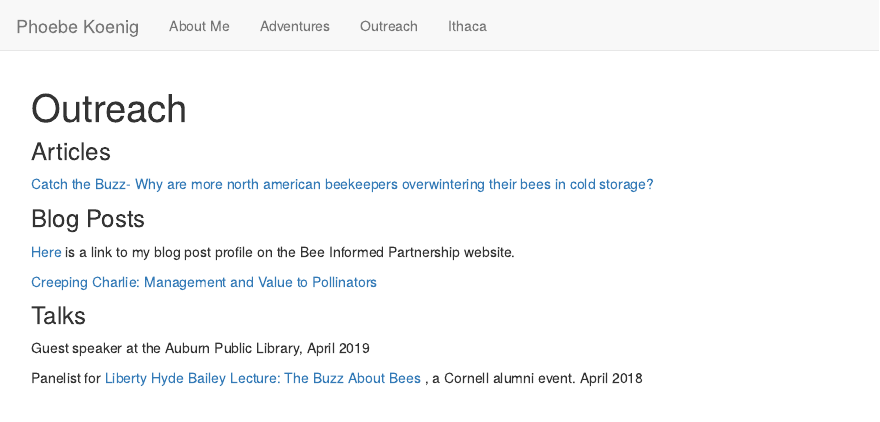
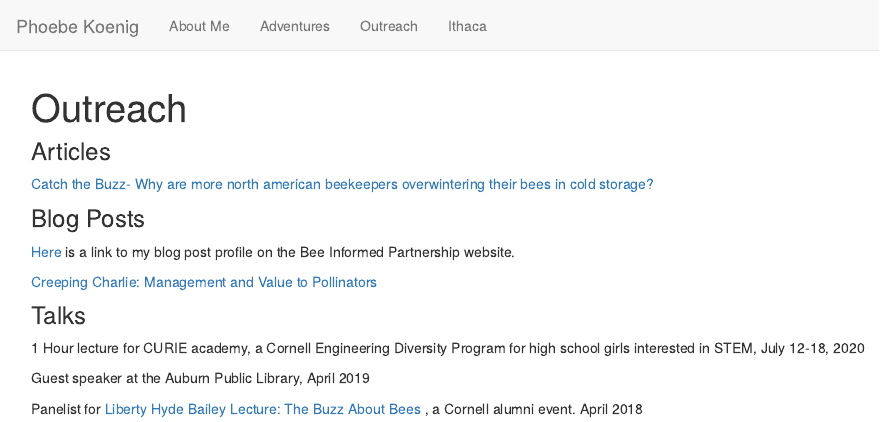
Before and after one commit to phoebekoenig/profwebsite, an R Markdown document (outreach.Rmd): the page in a window 1100 px wide, from its top. Rendered offline with R 4.5, knitr and Pandoc, with nearby package versions.

Commit message:
adding outreach talks

```diff
--- a/outreach.Rmd
+++ b/outreach.Rmd
@@ -16,6 +16,8 @@ output: html_document
 
 ### Talks
 
+1 Hour lecture for CURIE academy, a Cornell Engineering Diversity Program for high school girls interested in STEM, July 12-18, 2020
+
 Guest speaker at the Auburn Public Library, April 2019
 
 Panelist for <a href="https://events.cornell.edu/event/liberty_hyde_bailey_lecture_the_buzz_about_bees"> Liberty Hyde Bailey Lecture: The Buzz About Bees </a>, a Cornell alumni event. April 2018
```
